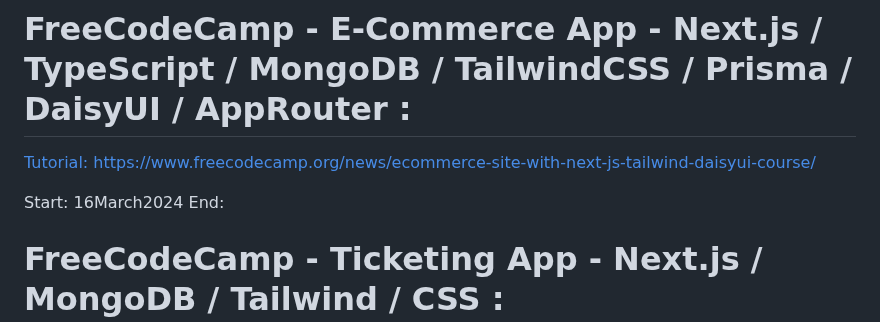
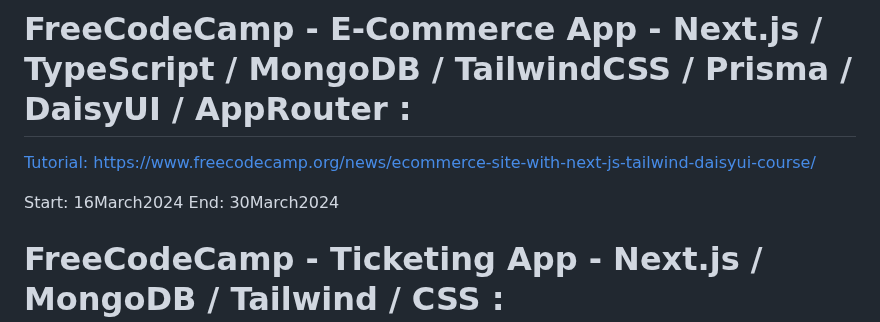
Before and after one commit to evilusean/CourseraGoogleFCC, a Markdown page: README.md, the part around the change. Drawn GitHub-style.

```diff
--- a/README.md
+++ b/README.md
@@ -4,7 +4,7 @@
 ](https://www.freecodecamp.org/news/ecommerce-site-with-next-js-tailwind-daisyui-course/)
 
 Start: 16March2024</br>
-End: </br>
+End: 30March2024</br>
 
 # FreeCodeCamp - Ticketing App - Next.js / MongoDB / Tailwind / CSS :
 [Tutorial:</br>](https://www.youtube.com/watch?v=H0vhkoXljq0&t=64s&ab_channel=freeCodeCamp.org)
```
